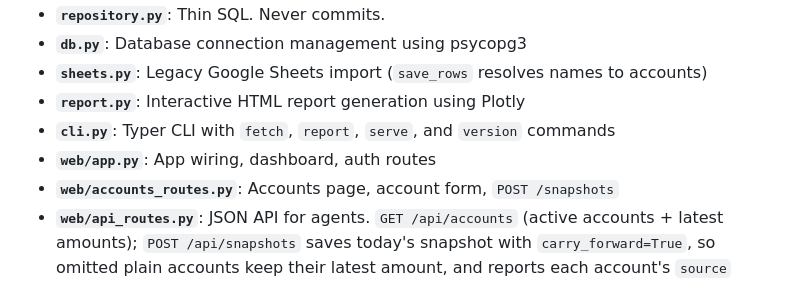
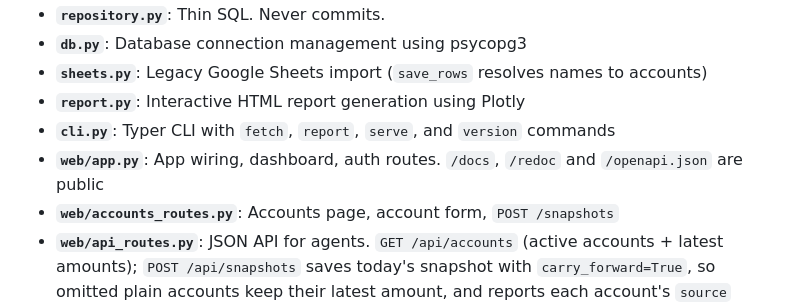
Before and after one commit to eswan18/asset_manager, a Markdown page: CLAUDE.md, the part around the change. Drawn GitHub-style.

Commit message:
Note public API docs in CLAUDE.md
Co-Authored-By: Claude Opus 5.5 <noreply@anthropic.com>

```diff
--- a/CLAUDE.md
+++ b/CLAUDE.md
@@ -142,7 +142,7 @@ asset_manager/
 - **`sheets.py`**: Legacy Google Sheets import (`save_rows` resolves names to accounts)
 - **`report.py`**: Interactive HTML report generation using Plotly
 - **`cli.py`**: Typer CLI with `fetch`, `report`, `serve`, and `version` commands
-- **`web/app.py`**: App wiring, dashboard, auth routes
+- **`web/app.py`**: App wiring, dashboard, auth routes. `/docs`, `/redoc` and `/openapi.json` are public
 - **`web/accounts_routes.py`**: Accounts page, account form, `POST /snapshots`
 - **`web/api_routes.py`**: JSON API for agents. `GET /api/accounts` (active accounts + latest amounts); `POST /api/snapshots` saves today's snapshot with `carry_forward=True`, so omitted plain accounts keep their latest amount, and reports each account's `source` (`updated`/`carried_forward`/`computed`). Session auth for now; logged-out `/api/` requests always get 401
 - **`web/auth.py`**: OAuth/OIDC with PKCE, `require_user` dependency, `ALLOWED_EMAILS` gate
```
